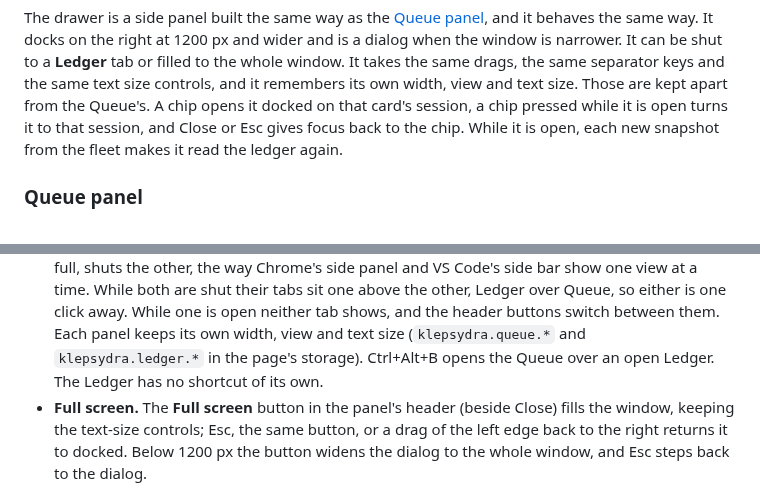
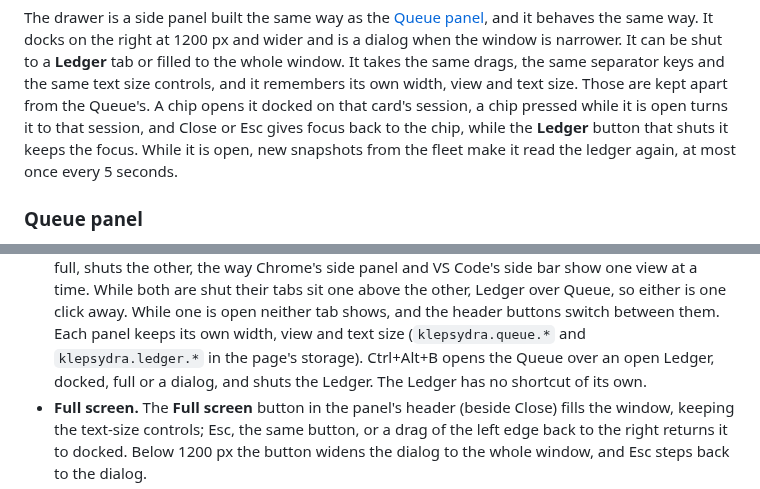
Before and after one commit to ajbarea/klepsydra, a Markdown page: README.md, 2 parts joined by grey strips. Drawn GitHub-style.

```diff
--- a/README.md
+++ b/README.md
@@ -980,8 +980,9 @@ filled to the whole window. It takes the same drags, the same separator keys
 and the same text size controls, and it remembers its own width, view and
 text size. Those are kept apart from the Queue's. A chip opens it docked on
 that card's session, a chip pressed while it is open turns it to that
-session, and Close or Esc gives focus back to the chip. While it is open,
-each new snapshot from the fleet makes it read the ledger again.
+session, and Close or Esc gives focus back to the chip, while the **Ledger**
+button that shuts it keeps the focus. While it is open, new snapshots from
+the fleet make it read the ledger again, at most once every 5 seconds.
 
 ### Queue panel
 
@@ -1040,8 +1041,8 @@ works when there is no `queue.json`.
   away. While one is open neither tab shows, and the header buttons switch
   between them. Each panel keeps its own width, view and text size
   (`klepsydra.queue.*` and `klepsydra.ledger.*` in the page's storage).
-  Ctrl+Alt+B opens the Queue over an open Ledger. The Ledger has no shortcut
-  of its own.
+  Ctrl+Alt+B opens the Queue over an open Ledger, docked, full or a dialog,
+  and shuts the Ledger. The Ledger has no shortcut of its own.
 - **Full screen.** The **Full screen** button in the panel's header (beside
   Close) fills the window, keeping the text-size controls; Esc, the same
   button, or a drag of the left edge back to the right returns it to docked.
```
Also changed, not shown: other parts of README.md (+1 -1 lines), assets/ledger.png, assets/wall-comfortable.png, assets/wall-compact.png, assets/wrap-up.png, 1 other file.
